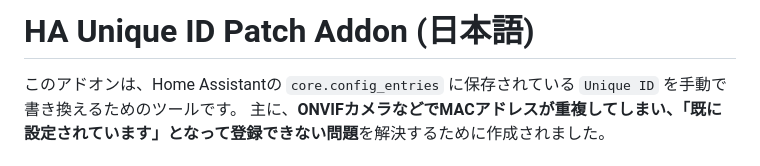
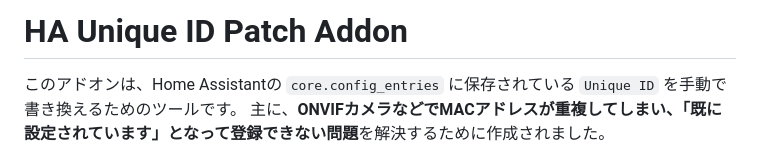
Before and after one commit to 666mk3/ha-unique-id-patch, a Markdown page: README_ja.md, the part around the change. Drawn GitHub-style.

```diff
--- a/README_ja.md
+++ b/README_ja.md
@@ -1,4 +1,4 @@
-# HA Unique ID Patch Addon (日本語)
+# HA Unique ID Patch Addon
 
 このアドオンは、Home Assistantの `core.config_entries` に保存されている `Unique ID` を手動で書き換えるためのツールです。
 主に、**ONVIFカメラなどでMACアドレスが重複してしまい、「既に設定されています」となって登録できない問題**を解決するために作成されました。
```
